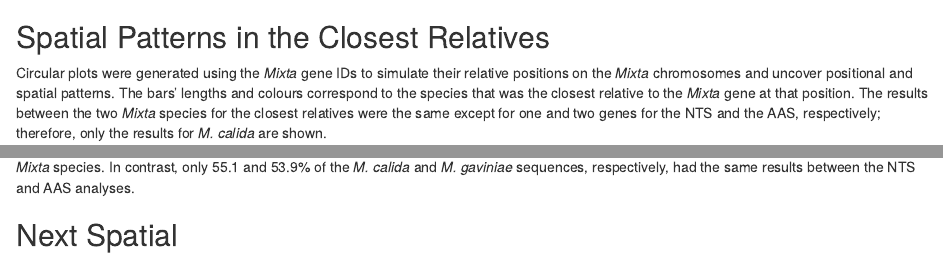
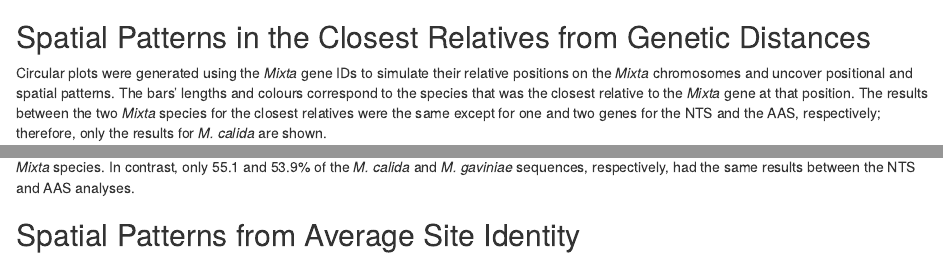
Before and after one commit to KimberlyHinz/Mixta_Research, an R Markdown document (Manuscript/Manuscript_Paper.Rmd): the page in a window 1100 px wide, from 1570 px down, and a second part further down, joined at a grey line. Rendered offline with R 4.5, knitr and Pandoc, with nearby package versions; drawn as R Markdown's standard HTML page in place of the format the file asks for; some code elsewhere in the file could not run offline; a font, style sheet, LaTeX package, included part or bibliography that could not be used is replaced or left out.

Commit message:
Update Manuscript_Paper.Rmd

````diff
--- a/Manuscript/Manuscript_Paper.Rmd
+++ b/Manuscript/Manuscript_Paper.Rmd
@@ -155,7 +155,7 @@ ggplot(data = number_relatives, aes(x = Species, y = Percent, fill = Type)) +
         text = element_text(size = 12,  family = "Times New Roman"))
 ```
 
-## Spatial Patterns in the Closest Relatives
+## Spatial Patterns in the Closest Relatives from Genetic Distances
 Circular plots were generated using the *Mixta* gene IDs to simulate their relative positions on the *Mixta* chromosomes and uncover positional and spatial patterns. The bars’ lengths and colours correspond to the species that was the closest relative to the *Mixta* gene at that position. The results between the two *Mixta* species for the closest relatives were the same except for one and two genes for the NTS and the AAS, respectively; therefore, only the results for *M. calida* are shown.
 
 Many of the genes most closely related to any of the other taxa in this study were evenly positioned around the *Mixta* chromosome in the NTS (Figure 3A). The exception is for the *Tatumella* species (pinks) and *E. amylovora* (dark green; Figure 3A). The former and most of the genes closely related to the latter were located on the right side of the chromosome (Figure 3A). Unexpectedly, genes closely related to *E. cloacae* (orange) were distributed throughout the *Mixta* genome.
@@ -247,7 +247,7 @@ ggplot(data = number_relatives, aes(x = Species, y = Percent, fill = Type)) +
 
 When comparing the site identity analysis results, 89.2% of the NTS and 85.2% of the AAS agreed on the same closest relative between the two *Mixta* species. In contrast, only 55.1 and 53.9% of the *M. calida* and *M. gaviniae* sequences, respectively, had the same results between the NTS and AAS analyses.
 
-## Next Spatial
+## Spatial Patterns from Average Site Identity
 
 
 ```{r Figure5, echo=FALSE, message=FALSE, warning=FALSE, fig.cap="Figure 5. The closest relatives to *M. calida* genes for (**A**) nucleotide and (**B**) amino acid sequences around the *M. calida* chromosome. The length and colour of the bars represent the different species to which the gene is most closely related according to site identity. The *M. calida* genome has 4092 genes.", fig.width=6.5, fig.height=3.9}
````
